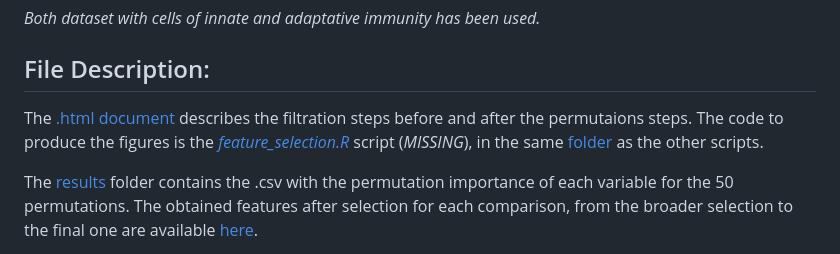
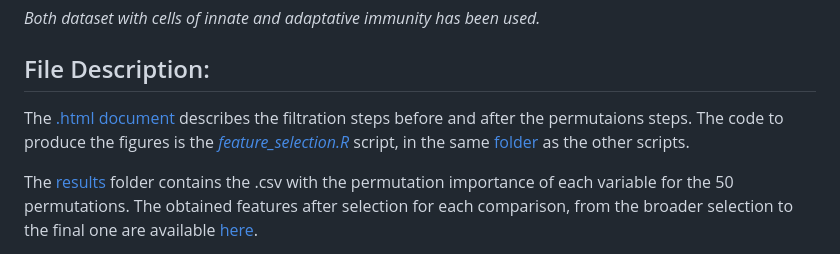
Before and after one commit to acolajanni/Signature_matrix_TabulaSapiens, a Markdown page: README.md, the part around the change. Drawn GitHub-style.

```diff
--- a/README.md
+++ b/README.md
@@ -54,7 +54,7 @@ Liu, Can, Andrew J. Martins, William W. Lau, Nicholas Rachmaninoff, Jinguo Chen,
 
 ## File Description:
 
-The [.html document](/markdown/feature_selection_v2.html) describes the filtration steps before and after the permutaions steps. The code to produce the figures is the [*feature_selection.R*](/scripts/Feature_selection.R) script (*MISSING*), in the same [folder](/scripts/) as the other scripts.
+The [.html document](/markdown/feature_selection_v2.html) describes the filtration steps before and after the permutaions steps. The code to produce the figures is the [*feature_selection.R*](/scripts/Feature_selection.R) script, in the same [folder](/scripts/) as the other scripts.
 
 The [results](/results) folder contains the .csv with the permutation importance of each variable for the 50 permutations. The obtained features after selection for each comparison, from the broader selection to the final one are available [here](/genesets).
 
```
